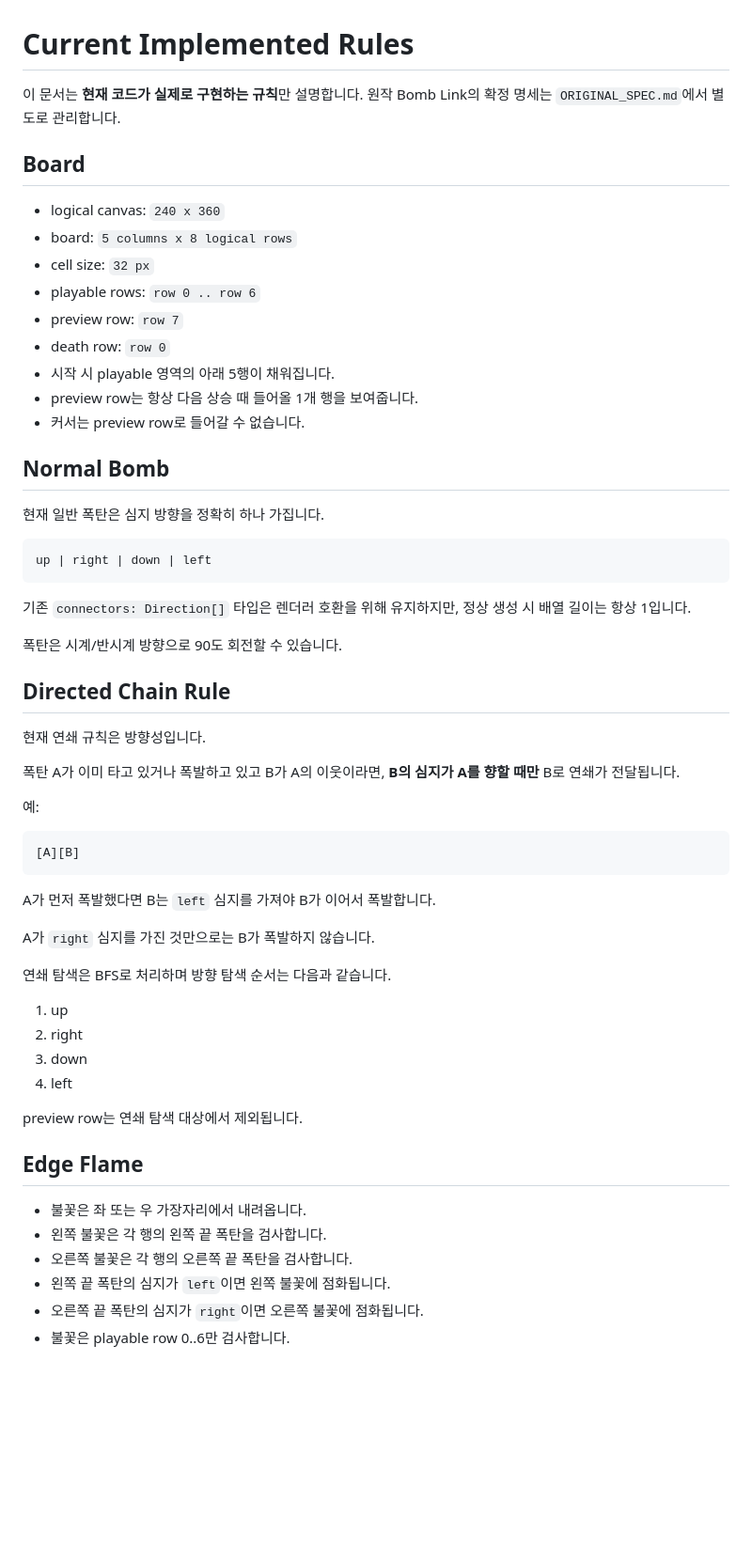
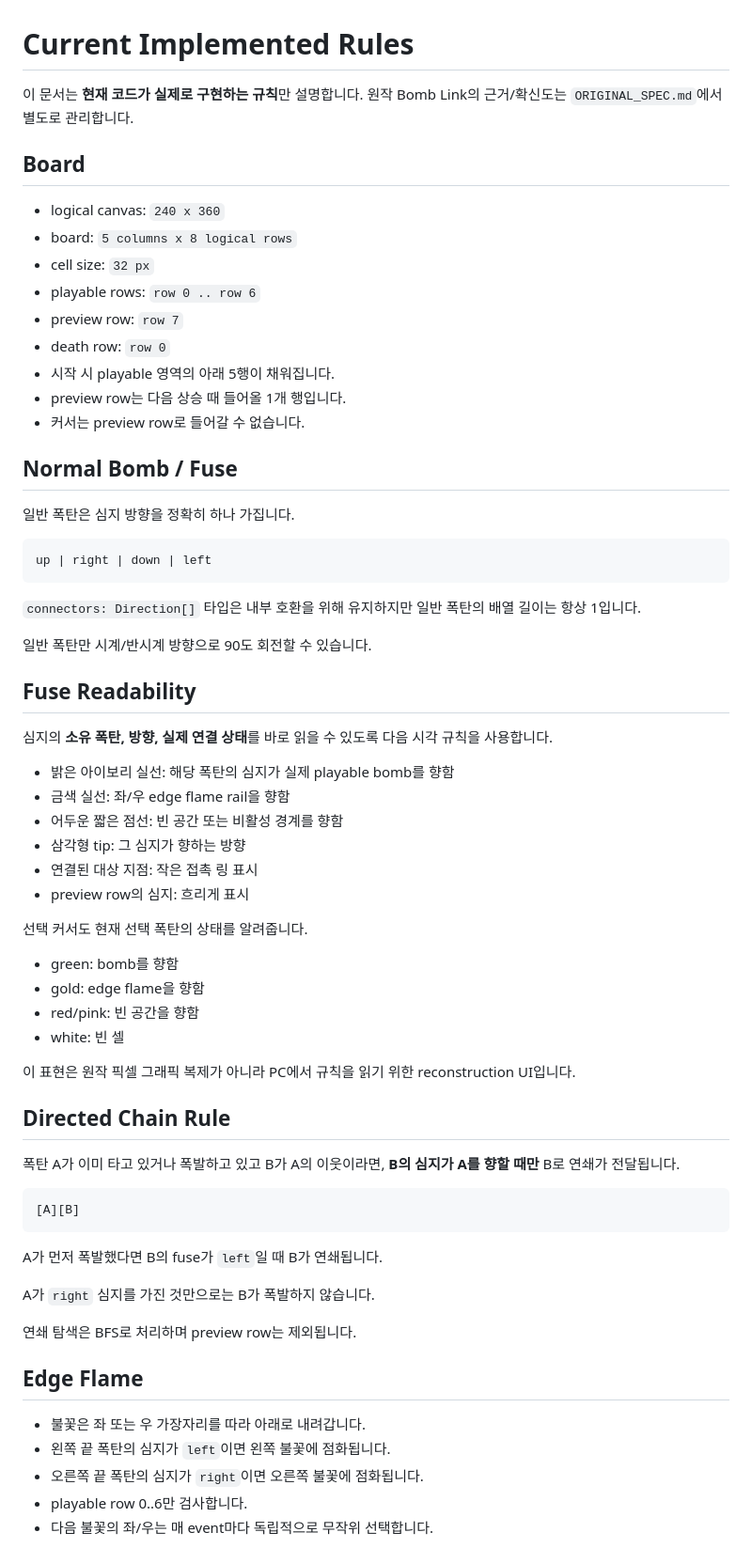
Before and after one commit to vividhyeok/bomblink, a Markdown page: RULE.MD, the part around one of its changes. Shown at 94% size. GitHub-like rendering; blank space fills up the shorter version.

````diff
--- a/RULE.MD
+++ b/RULE.MD
@@ -1,6 +1,6 @@
 # Current Implemented Rules
 
-이 문서는 **현재 코드가 실제로 구현하는 규칙**만 설명합니다. 원작 Bomb Link의 확정 명세는 `ORIGINAL_SPEC.md`에서 별도로 관리합니다.
+이 문서는 **현재 코드가 실제로 구현하는 규칙**만 설명합니다. 원작 Bomb Link의 근거/확신도는 `ORIGINAL_SPEC.md`에서 별도로 관리합니다.
 
 ## Board
 
@@ -11,52 +11,60 @@
 - preview row: `row 7`
 - death row: `row 0`
 - 시작 시 playable 영역의 아래 5행이 채워집니다.
-- preview row는 항상 다음 상승 때 들어올 1개 행을 보여줍니다.
+- preview row는 다음 상승 때 들어올 1개 행입니다.
 - 커서는 preview row로 들어갈 수 없습니다.
 
-## Normal Bomb
+## Normal Bomb / Fuse
 
-현재 일반 폭탄은 심지 방향을 정확히 하나 가집니다.
+일반 폭탄은 심지 방향을 정확히 하나 가집니다.
 
 ```text
 up | right | down | left
 ```
 
-기존 `connectors: Direction[]` 타입은 렌더러 호환을 위해 유지하지만, 정상 생성 시 배열 길이는 항상 1입니다.
+`connectors: Direction[]` 타입은 내부 호환을 위해 유지하지만 일반 폭탄의 배열 길이는 항상 1입니다.
 
-폭탄은 시계/반시계 방향으로 90도 회전할 수 있습니다.
+일반 폭탄만 시계/반시계 방향으로 90도 회전할 수 있습니다.
+
+## Fuse Readability
+
+심지의 **소유 폭탄, 방향, 실제 연결 상태**를 바로 읽을 수 있도록 다음 시각 규칙을 사용합니다.
+
+- 밝은 아이보리 실선: 해당 폭탄의 심지가 실제 playable bomb를 향함
+- 금색 실선: 좌/우 edge flame rail을 향함
+- 어두운 짧은 점선: 빈 공간 또는 비활성 경계를 향함
+- 삼각형 tip: 그 심지가 향하는 방향
+- 연결된 대상 지점: 작은 접촉 링 표시
+- preview row의 심지: 흐리게 표시
+
+선택 커서도 현재 선택 폭탄의 상태를 알려줍니다.
+
+- green: bomb를 향함
+- gold: edge flame을 향함
+- red/pink: 빈 공간을 향함
+- white: 빈 셀
+
+이 표현은 원작 픽셀 그래픽 복제가 아니라 PC에서 규칙을 읽기 위한 reconstruction UI입니다.
 
 ## Directed Chain Rule
 
-현재 연쇄 규칙은 방향성입니다.
-
 폭탄 A가 이미 타고 있거나 폭발하고 있고 B가 A의 이웃이라면, **B의 심지가 A를 향할 때만** B로 연쇄가 전달됩니다.
-
-예:
 
 ```text
 [A][B]
 ```
 
-A가 먼저 폭발했다면 B는 `left` 심지를 가져야 B가 이어서 폭발합니다.
+A가 먼저 폭발했다면 B의 fuse가 `left`일 때 B가 연쇄됩니다.
 
 A가 `right` 심지를 가진 것만으로는 B가 폭발하지 않습니다.
 
-연쇄 탐색은 BFS로 처리하며 방향 탐색 순서는 다음과 같습니다.
-
-1. up
-2. right
-3. down
-4. left
-
-preview row는 연쇄 탐색 대상에서 제외됩니다.
+연쇄 탐색은 BFS로 처리하며 preview row는 제외됩니다.
 
 ## Edge Flame
 
-- 불꽃은 좌 또는 우 가장자리에서 내려옵니다.
-- 왼쪽 불꽃은 각 행의 왼쪽 끝 폭탄을 검사합니다.
-- 오른쪽 불꽃은 각 행의 오른쪽 끝 폭탄을 검사합니다.
+- 불꽃은 좌 또는 우 가장자리를 따라 아래로 내려갑니다.
 - 왼쪽 끝 폭탄의 심지가 `left`이면 왼쪽 불꽃에 점화됩니다.
 - 오른쪽 끝 폭탄의 심지가 `right`이면 오른쪽 불꽃에 점화됩니다.
-- 불꽃은 playable row 0..6만 검사합니다.
+- playable row 0..6만 검사합니다.
+- 다음 불꽃의 좌/우는 매 event마다 독립적으로 무작위 선택합니다.
 
````
Also changed, not shown: other parts of RULE.MD (+86 -36 lines).
